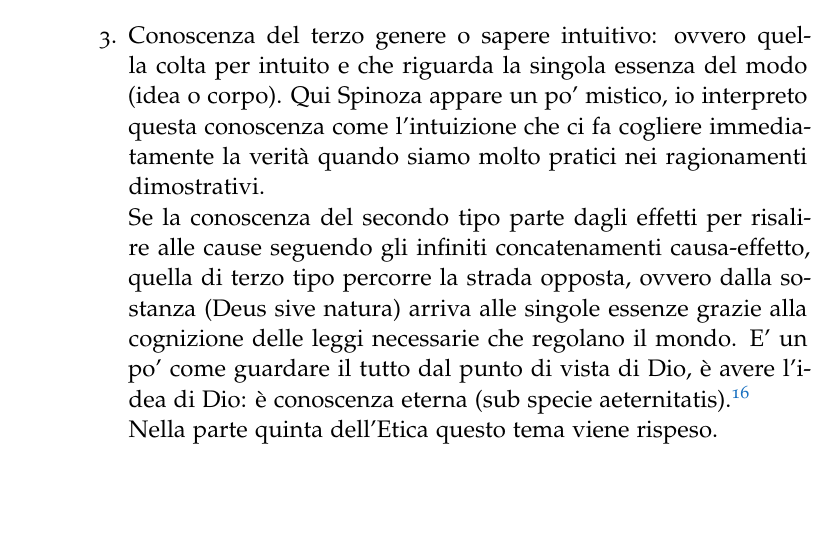
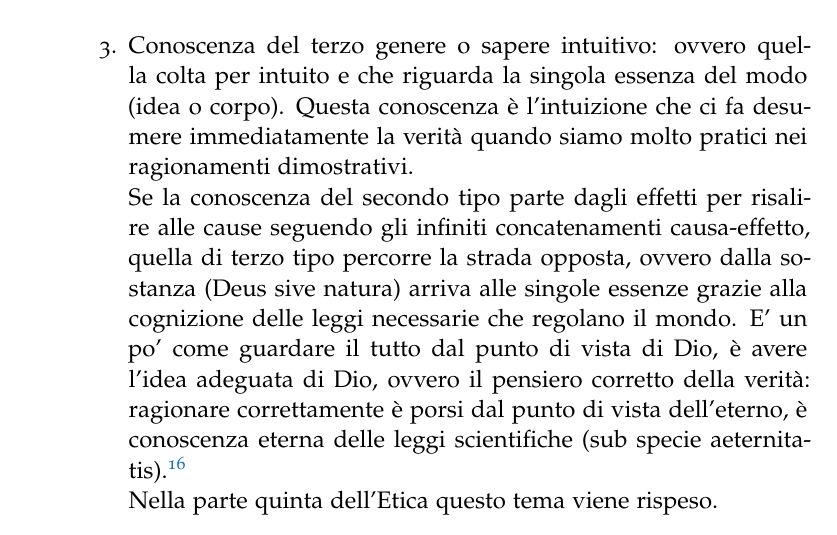
Before and after one commit to Dim-1/Spinoza, a LaTeX thesis (Spinoza.tex, which reads capitoli/etica.tex): part of page 22 of 46, cut so that both start at the same text, the shorter picture padded with empty space. Compiled offline with pdfLaTeX.

Commit message:
fatto metà quinta parte etica2

```diff
--- a/capitoli/etica.tex
+++ b/capitoli/etica.tex
@@ -225,8 +225,8 @@ Stabilito in che modo la mente impara, Spinoza classifica i gradi conoscenza pos
 \begin{enumerate}
 	\item Conoscenza del primo genere, o opinione, o immaginazione: la conoscenza che deriva dalla percezione sensibile della singola cosa, che dai sensi ci viene proposta all’intelletto in maniera disordinata o casuale; e inoltre la conoscenza che segue dai "segni" (il linguaggio scritto o parlato), che porta a immaginare le cose. Questo primo genere esprime la condizione naturale della nostra vita fino a che abbiamo idee inadeguate, dove vediamo solo gli effetti del mondo su di noi, senza comprendere le ragioni per cui tutto sembra dovuto al caso, compreso il nostro patire (subire passivamente l'affezione, sia positiva che negativa).
 	\item Conoscenza del secondo genere o ragione: deriva dal nostro avere nozioni comuni e idee adeguate delle proprietà delle cose, cioè la composizione dei legami, lo sforzo della ragione di organizzare gli incontri fra corpi (o idee, visto il parallelismo) esistenti secondo rapporti che si "compongono" (che accrescono l'essenza di una cosa). Questa conoscenza e quella successiva del terzo genere ci insegnano a distinguere il vero dal falso.
-	\item Conoscenza del terzo genere o sapere intuitivo: ovvero quella colta per intuito e che riguarda la singola essenza del modo (idea o corpo). Qui Spinoza appare un po' mistico, io interpreto questa conoscenza come l'intuizione che ci fa cogliere immediatamente la verità quando siamo molto pratici nei ragionamenti dimostrativi.\\
-	Se la conoscenza del secondo tipo parte dagli effetti per risalire alle cause seguendo gli infiniti concatenamenti causa-effetto, quella di terzo tipo percorre la strada opposta, ovvero dalla sostanza (Deus sive natura) arriva alle singole essenze grazie alla cognizione delle leggi necessarie che regolano il mondo. E' un po' come guardare il tutto dal punto di vista di Dio, è avere l'idea di Dio: è conoscenza eterna (sub specie aeternitatis).\footnote{I gradi di conoscenza 2 e 3 mi ricordano il procedimento dialettico che Platone descrive nella repubblica, ascendente fino alla suprema idea del Bene, poi discendente fino alle idee particolare. In Spinoza però non vi è la trascendenza platonica, le nozioni comuni non sono asrazioni bensì idee generali applicate ai modi esistenti.}\\
+	\item Conoscenza del terzo genere o sapere intuitivo: ovvero quella colta per intuito e che riguarda la singola essenza del modo (idea o corpo). Questa conoscenza è l'intuizione che ci fa desumere immediatamente la verità quando siamo molto pratici nei ragionamenti dimostrativi.\\
+	Se la conoscenza del secondo tipo parte dagli effetti per risalire alle cause seguendo gli infiniti concatenamenti causa-effetto, quella di terzo tipo percorre la strada opposta, ovvero dalla sostanza (Deus sive natura) arriva alle singole essenze grazie alla cognizione delle leggi necessarie che regolano il mondo. E' un po' come guardare il tutto dal punto di vista di Dio, è avere l'idea adeguata di Dio, ovvero il pensiero corretto della verità: ragionare correttamente è porsi dal punto di vista dell'eterno, è conoscenza eterna delle leggi scientifiche (sub specie aeternitatis).\footnote{I gradi di conoscenza 2 e 3 mi ricordano il procedimento dialettico che Platone descrive nella repubblica, ascendente fino alla suprema idea del Bene, poi discendente fino alle idee particolare. In Spinoza però non vi è la trascendenza platonica, le nozioni comuni non sono asrazioni bensì idee generali applicate ai modi esistenti.}\\
 	Nella parte quinta dell'Etica questo tema viene rispeso.
 \end{enumerate}
 
```
Also changed, not shown: Spinoza.pdf, 2 other files.
